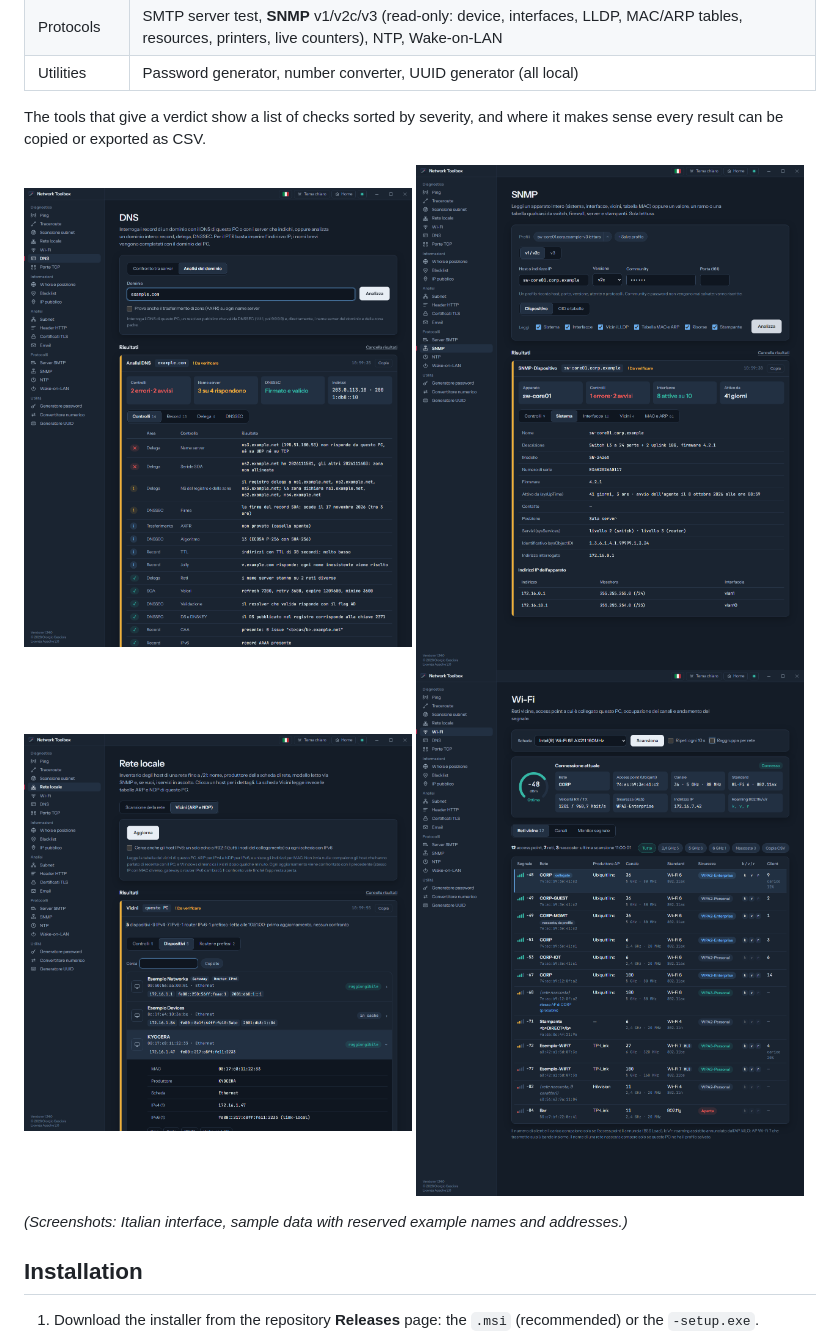
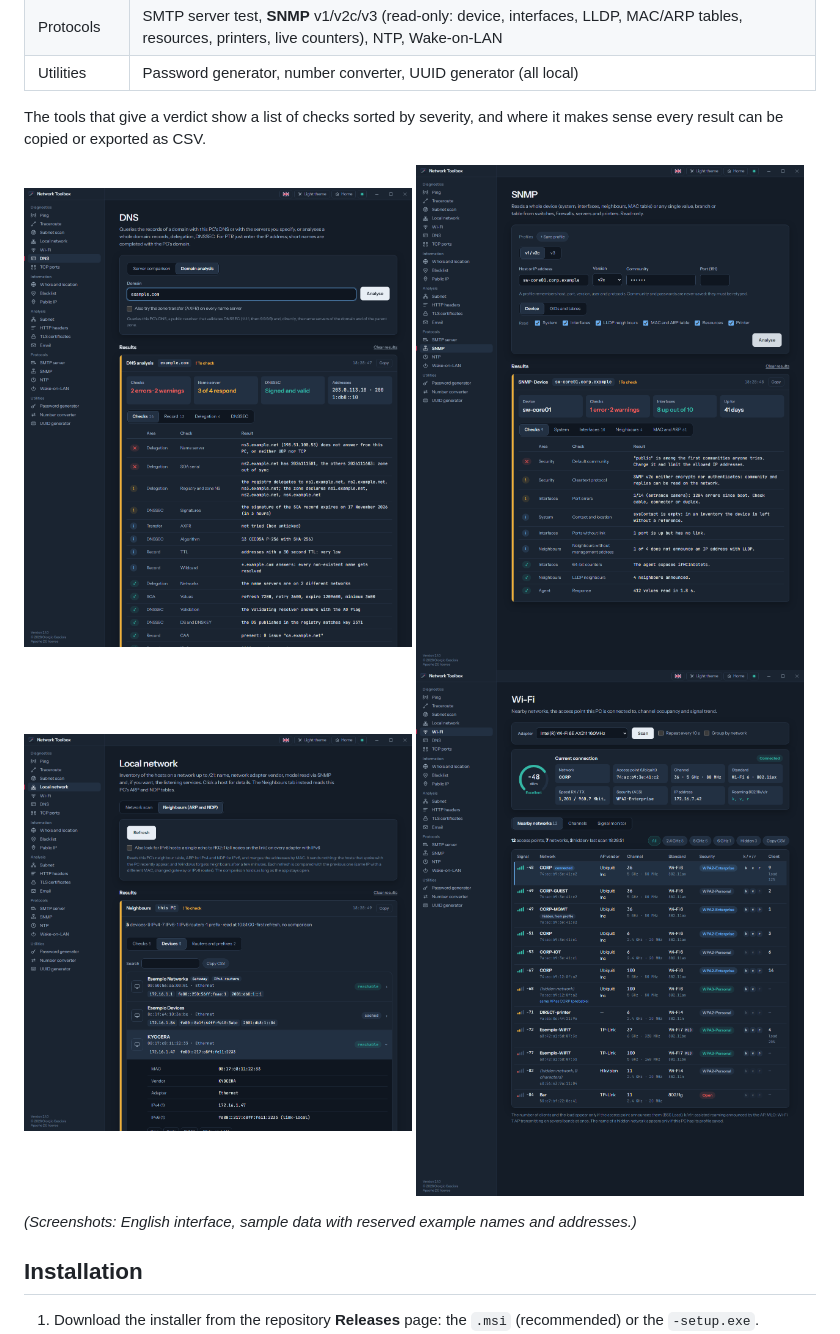
Before and after one commit to giocasnet/network-toolbox, a Markdown page: README.md, the part around the change. Rendered like a GitHub page; pictures changed too: docs/screenshots/dns-analysis.png, docs/screenshots/local-network-neighbours.png, docs/screenshots/snmp-device.png.

```diff
--- a/README.md
+++ b/README.md
@@ -29,7 +29,7 @@ every result can be copied or exported as CSV.
 <img src="docs/screenshots/wifi-networks.png" width="49%" alt="Wi-Fi networks">
 </p>
 
-*(Screenshots: Italian interface, sample data with reserved example names and addresses.)*
+*(Screenshots: English interface, sample data with reserved example names and addresses.)*
 
 ## Installation
 
```
Also changed, not shown: README.it.md (+1 -1 lines), docs/screenshots/http-headers.png, docs/screenshots/tls-certificates.png.
